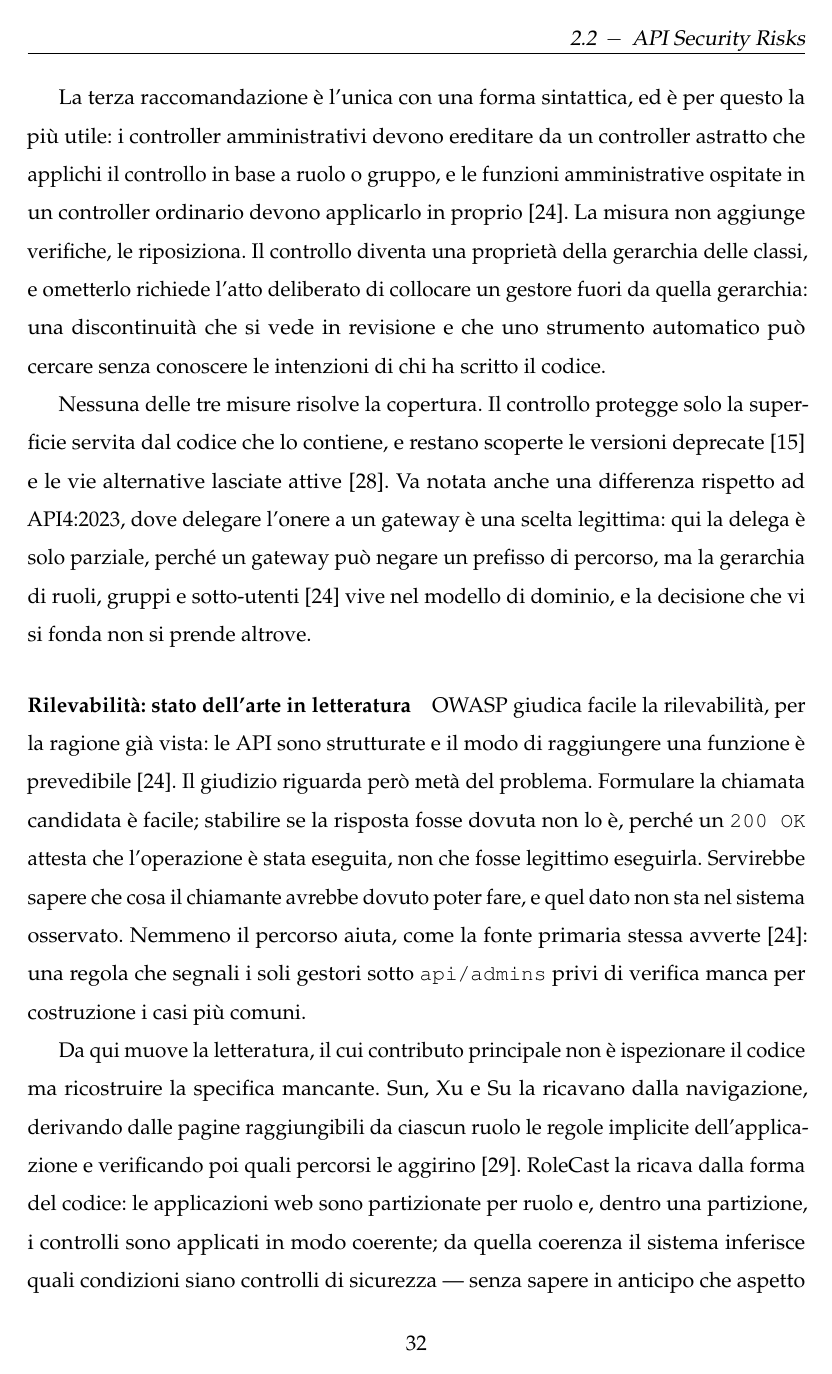
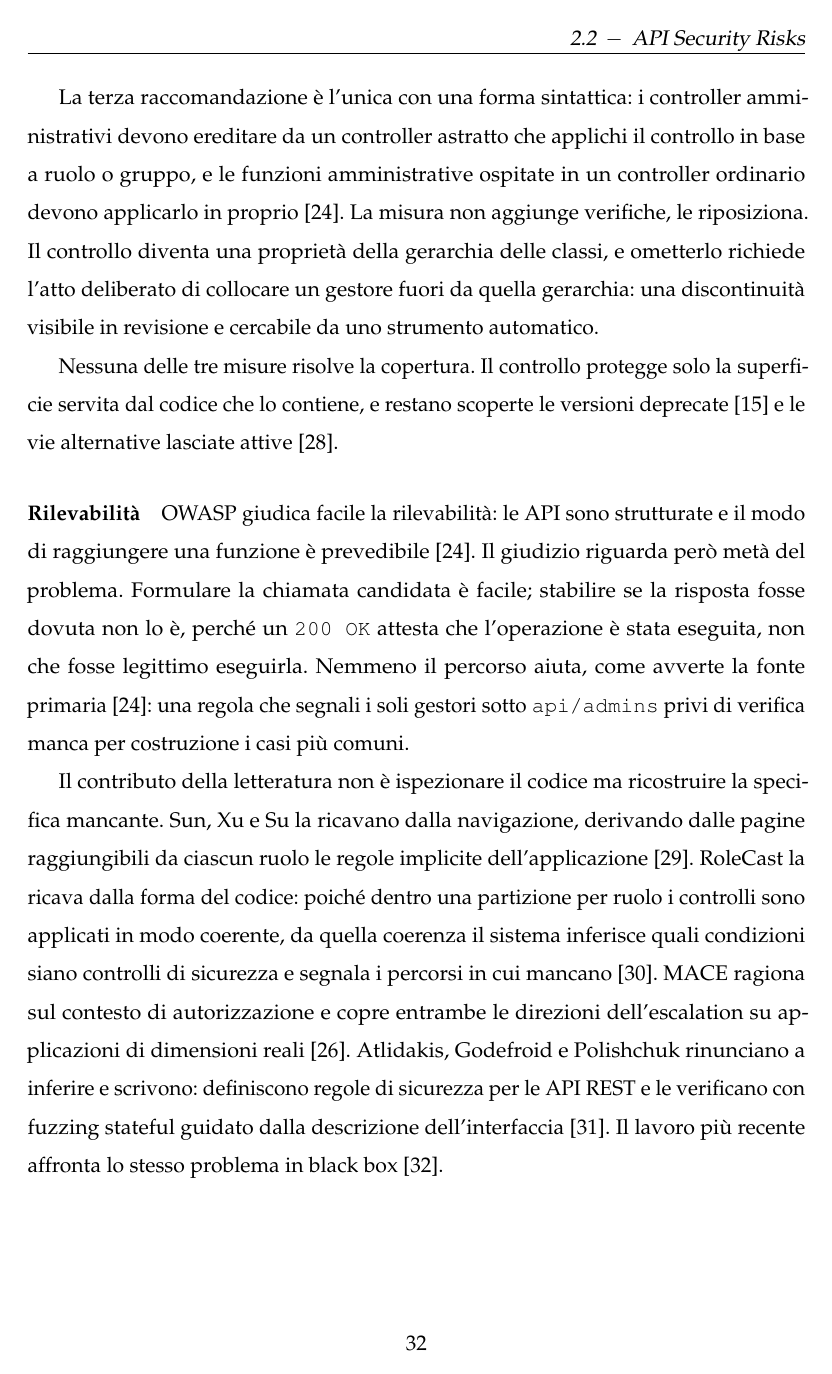
Before and after one commit to MarcoDonatiello04/MarcoDonatiello_Tesi, a LaTeX book (main.tex, which reads capitoli/esempio.tex): page 40 of 76 before the commit and page 40 of 75 after it. Compiled offline with pdfLaTeX.

Commit message:
docs: tighten the API5 mitigation and detectability paragraphs
Second condensation pass over the last two paragraphs, down to roughly
1030 words in the section. Sentences shortened further and three
passages dropped: the partial-delegation contrast with API4 in the
mitigation, the paragraph opposing the two kinds of static uncertainty
("non sa dove guardare" vs "non sa cosa cercare"), and the closing one
on the differential oracle and the split between static selection and
dynamic verdict.

Rename the heading back to "Rilevabilità", matching API4.

All eight cited keys still resolve; builds clean, regenerated PDF and
back-reference files included.

Co-Authored-By: Claude Opus 5 <noreply@anthropic.com>

```diff
--- a/capitoli/esempio.tex
+++ b/capitoli/esempio.tex
@@ -757,49 +757,42 @@ business e la gerarchia dei gruppi~\cite{owasp2023api5}: nessuna scorciatoia
 rispetto alla conoscenza del dominio, coerentemente col fatto che il percorso
 non basta a riconoscere una funzione riservata.
 
-La terza raccomandazione è l'unica con una forma sintattica, ed è per questo la
-più utile: i controller amministrativi devono ereditare da un controller
-astratto che applichi il controllo in base a ruolo o gruppo, e le funzioni
-amministrative ospitate in un controller ordinario devono applicarlo in
-proprio~\cite{owasp2023api5}. La misura non aggiunge verifiche, le riposiziona.
-Il controllo diventa una proprietà della gerarchia delle classi, e ometterlo
-richiede l'atto deliberato di collocare un gestore fuori da quella gerarchia:
-una discontinuità che si vede in revisione e che uno strumento automatico può
-cercare senza conoscere le intenzioni di chi ha scritto il codice.
+La terza raccomandazione è l'unica con una forma sintattica: i controller
+amministrativi devono ereditare da un controller astratto che applichi il
+controllo in base a ruolo o gruppo, e le funzioni amministrative ospitate in un
+controller ordinario devono applicarlo in proprio~\cite{owasp2023api5}. La
+misura non aggiunge verifiche, le riposiziona. Il controllo diventa una
+proprietà della gerarchia delle classi, e ometterlo richiede l'atto deliberato
+di collocare un gestore fuori da quella gerarchia: una discontinuità visibile in
+revisione e cercabile da uno strumento automatico.
 
 Nessuna delle tre misure risolve la copertura. Il controllo protegge solo la
 superficie servita dal codice che lo contiene, e restano scoperte le versioni
 deprecate~\cite{owasp2023api9} e le vie alternative lasciate
-attive~\cite{owasp2023api8}. Va notata anche una differenza rispetto ad
-API4:2023, dove delegare l'onere a un gateway è una scelta legittima: qui la
-delega è solo parziale, perché un gateway può negare un prefisso di percorso, ma
-la gerarchia di ruoli, gruppi e sotto-utenti~\cite{owasp2023api5} vive nel
-modello di dominio, e la decisione che vi si fonda non si prende altrove.
+attive~\cite{owasp2023api8}.
 
-\paragraph{Rilevabilità: stato dell'arte in letteratura}
+\paragraph{Rilevabilità}
 
-OWASP giudica facile la rilevabilità, per la ragione già vista: le API sono
-strutturate e il modo di raggiungere una funzione è
-prevedibile~\cite{owasp2023api5}. Il giudizio riguarda però metà del problema.
-Formulare la chiamata candidata è facile; stabilire se la risposta fosse dovuta
-non lo è, perché un \texttt{200 OK} attesta che l'operazione è stata eseguita,
-non che fosse legittimo eseguirla. Servirebbe sapere che cosa il chiamante
-avrebbe dovuto poter fare, e quel dato non sta nel sistema osservato. Nemmeno il
-percorso aiuta, come la fonte primaria stessa avverte~\cite{owasp2023api5}: una
-regola che segnali i soli gestori sotto \texttt{api/admins} privi di verifica
-manca per costruzione i casi più comuni.
+OWASP giudica facile la rilevabilità: le API sono strutturate e il modo di
+raggiungere una funzione è prevedibile~\cite{owasp2023api5}. Il giudizio
+riguarda però metà del problema. Formulare la chiamata candidata è facile;
+stabilire se la risposta fosse dovuta non lo è, perché un \texttt{200 OK}
+attesta che l'operazione è stata eseguita, non che fosse legittimo eseguirla.
+Nemmeno il percorso aiuta, come avverte la fonte primaria~\cite{owasp2023api5}:
+una regola che segnali i soli gestori sotto \texttt{api/admins} privi di
+verifica manca per costruzione i casi più comuni.
 
-Da qui muove la letteratura, il cui contributo principale non è ispezionare il
-codice ma ricostruire la specifica mancante. Sun, Xu e Su la ricavano dalla
-navigazione, derivando dalle pagine raggiungibili da ciascun ruolo le regole
-implicite dell'applicazione e verificando poi quali percorsi le
-aggirino~\cite{sun2011static}. RoleCast la ricava dalla forma del codice: le
-applicazioni web sono partizionate per ruolo e, dentro una partizione, i
-controlli sono applicati in modo coerente; da quella coerenza il sistema
-inferisce quali condizioni siano controlli di sicurezza --- senza sapere in
-anticipo che aspetto abbiano --- e segnala i percorsi in cui
+Il contributo della letteratura non è ispezionare il codice ma ricostruire la
+specifica mancante. Sun, Xu e Su la ricavano dalla navigazione, derivando dalle
+pagine raggiungibili da ciascun ruolo le regole implicite
+dell'applicazione~\cite{sun2011static}. RoleCast la ricava dalla forma del
+codice: poiché dentro una partizione per ruolo i controlli sono applicati in
+modo coerente, da quella coerenza il sistema inferisce quali condizioni siano
+controlli di sicurezza e segnala i percorsi in cui
 mancano~\cite{son2011rolecast}. MACE ragiona sul contesto di autorizzazione e
 copre entrambe le direzioni dell'escalation su applicazioni di dimensioni
 reali~\cite{monshizadeh2014mace}. Atlidakis, Godefroid e Polishchuk rinunciano a
 inferire e scrivono: definiscono regole di sicurezza per le API REST e le
 verificano con fuzzing stateful guidato dalla descrizione
+dell'interfaccia~\cite{atlidakis2020checking}. Il lavoro più recente affronta lo
+stesso problema in black box~\cite{liu2025bacscan}.
```
Also changed, not shown: main.pdf, capitoli/esempio.tex (36 more changed lines), 3 other files.
